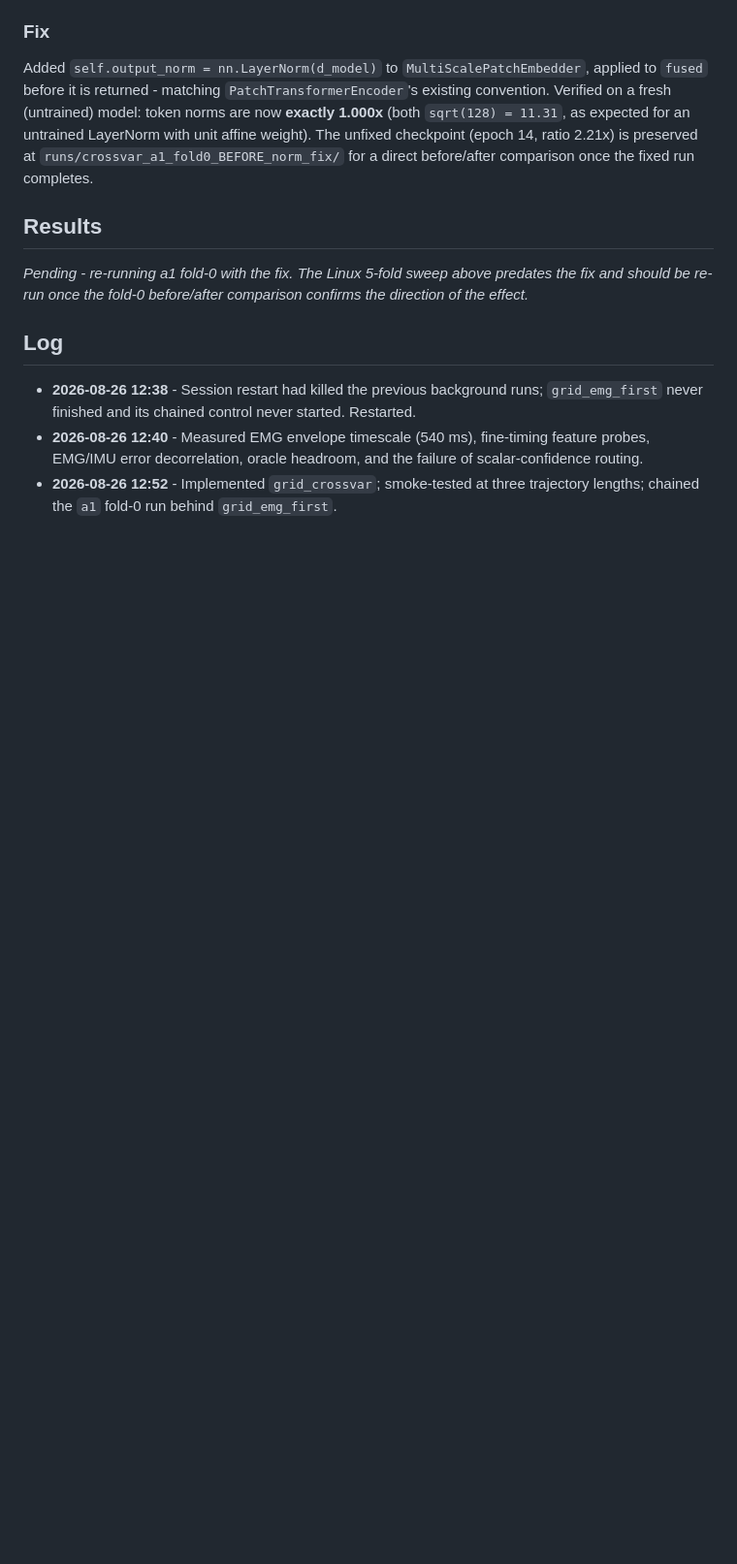
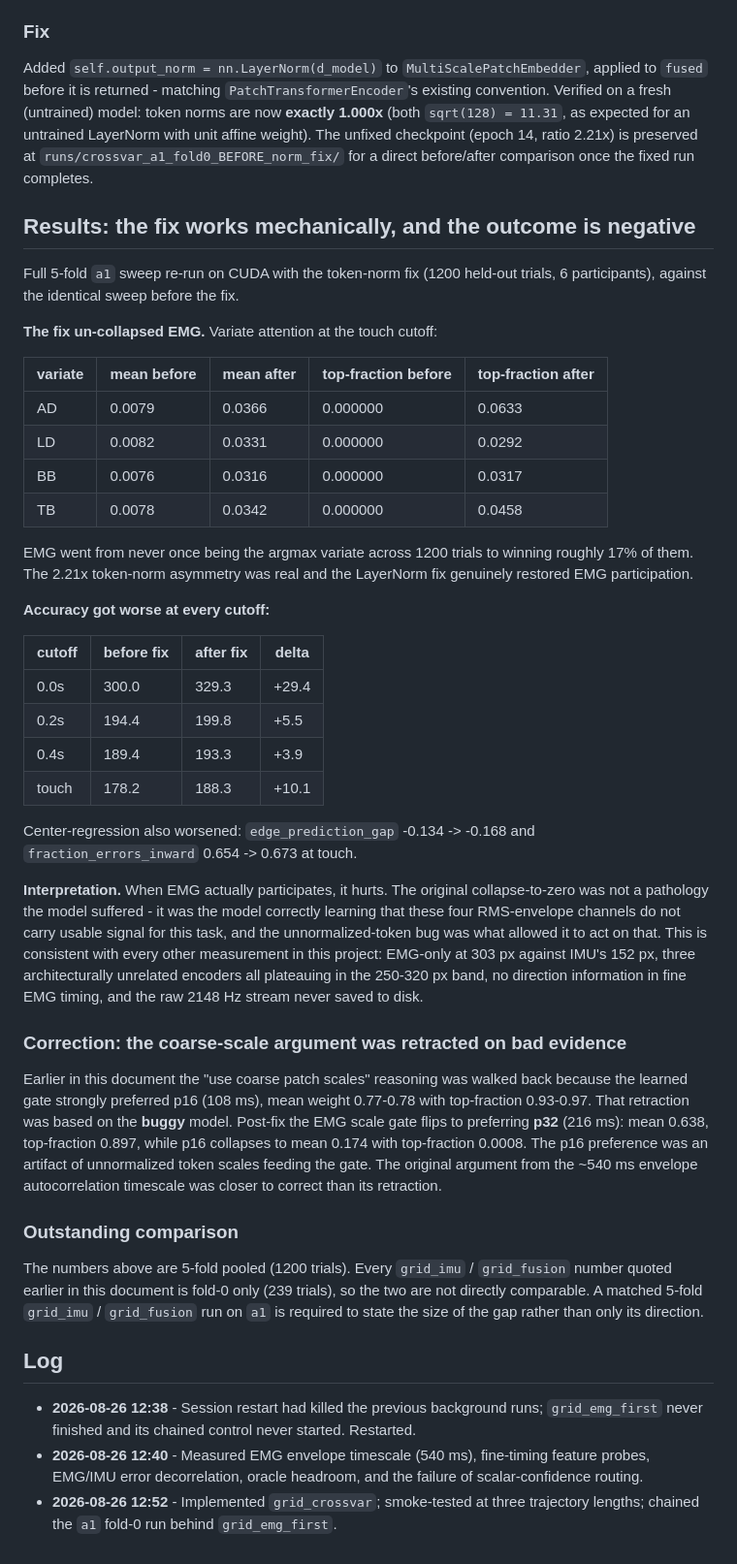
Before and after one commit to yashaswisinha05/emg_shubhu, a Markdown page: CROSS_VARIATE.md, the part around the change. Shown at 97% size. Drawn GitHub-style; blank space fills up the shorter version.

Commit message:
Record grid_crossvar result: norm fix works, multimodal outcome is negative
Full 5-fold a1 sweep re-run on CUDA with the token-norm fix. The fix does
what it was meant to: EMG variate attention rises from ~0.008 to ~0.034 and
top_attention_fraction from exactly 0.000000 to 0.03-0.06, so EMG goes from
never being the argmax variate across 1200 trials to winning ~17% of them.

Accuracy nonetheless degrades at every cutoff (touch 178.2 -> 188.3 px,
0.0s 300.0 -> 329.3 px), and center-regression worsens
(edge_prediction_gap -0.134 -> -0.168). When EMG actually participates it
hurts, which indicates the original collapse was the model correctly
discounting a modality that carries little usable signal in RMS-envelope
form - consistent with EMG-only at 303 px vs IMU 152 px and with three
unrelated encoders all plateauing at 250-320 px.

Also corrects an earlier retraction in this document: the coarse-patch-scale
argument was walked back on evidence from the buggy model. Post-fix the EMG
scale gate prefers p32 (216 ms, top-fraction 0.90) over p16 (top-fraction
0.0008), so the p16 preference was an artifact of unnormalized token scales.

A matched 5-fold grid_imu/grid_fusion baseline is still needed to size the
gap, since the existing baselines are fold-0 only.

```diff
--- a/CROSS_VARIATE.md
+++ b/CROSS_VARIATE.md
@@ -312,11 +312,63 @@ weight). The unfixed checkpoint (epoch 14, ratio 2.21x) is preserved at
 `runs/crossvar_a1_fold0_BEFORE_norm_fix/` for a direct before/after
 comparison once the fixed run completes.
 
-## Results
+## Results: the fix works mechanically, and the outcome is negative
 
-_Pending - re-running a1 fold-0 with the fix. The Linux 5-fold sweep above
-predates the fix and should be re-run once the fold-0 before/after
-comparison confirms the direction of the effect._
+Full 5-fold `a1` sweep re-run on CUDA with the token-norm fix (1200 held-out
+trials, 6 participants), against the identical sweep before the fix.
+
+**The fix un-collapsed EMG.** Variate attention at the touch cutoff:
+
+| variate | mean before | mean after | top-fraction before | top-fraction after |
+|---|---|---|---|---|
+| AD | 0.0079 | 0.0366 | 0.000000 | 0.0633 |
+| LD | 0.0082 | 0.0331 | 0.000000 | 0.0292 |
+| BB | 0.0076 | 0.0316 | 0.000000 | 0.0317 |
+| TB | 0.0078 | 0.0342 | 0.000000 | 0.0458 |
+
+EMG went from never once being the argmax variate across 1200 trials to
+winning roughly 17% of them. The 2.21x token-norm asymmetry was real and the
+LayerNorm fix genuinely restored EMG participation.
+
+**Accuracy got worse at every cutoff:**
+
+| cutoff | before fix | after fix | delta |
+|---|---|---|---|
+| 0.0s | 300.0 | 329.3 | +29.4 |
+| 0.2s | 194.4 | 199.8 | +5.5 |
+| 0.4s | 189.4 | 193.3 | +3.9 |
+| touch | 178.2 | 188.3 | +10.1 |
+
+Center-regression also worsened: `edge_prediction_gap` -0.134 -> -0.168 and
+`fraction_errors_inward` 0.654 -> 0.673 at touch.
+
+**Interpretation.** When EMG actually participates, it hurts. The original
+collapse-to-zero was not a pathology the model suffered - it was the model
+correctly learning that these four RMS-envelope channels do not carry usable
+signal for this task, and the unnormalized-token bug was what allowed it to
+act on that. This is consistent with every other measurement in this project:
+EMG-only at 303 px against IMU's 152 px, three architecturally unrelated
+encoders all plateauing in the 250-320 px band, no direction information in
+fine EMG timing, and the raw 2148 Hz stream never saved to disk.
+
+### Correction: the coarse-scale argument was retracted on bad evidence
+
+Earlier in this document the "use coarse patch scales" reasoning was walked
+back because the learned gate strongly preferred p16 (108 ms), mean weight
+0.77-0.78 with top-fraction 0.93-0.97. That retraction was based on the
+**buggy** model. Post-fix the EMG scale gate flips to preferring **p32**
+(216 ms): mean 0.638, top-fraction 0.897, while p16 collapses to mean 0.174
+with top-fraction 0.0008. The p16 preference was an artifact of unnormalized
+token scales feeding the gate. The original argument from the ~540 ms
+envelope autocorrelation timescale was closer to correct than its retraction.
+
+### Outstanding comparison
+
+The numbers above are 5-fold pooled (1200 trials). Every `grid_imu` /
+`grid_fusion` number quoted earlier in this document is fold-0 only (239
+trials), so the two are not directly comparable. A matched 5-fold
+`grid_imu` / `grid_fusion` run on `a1` is required to state the size of the
+gap rather than only its direction.
 
 ## Log
 
```
